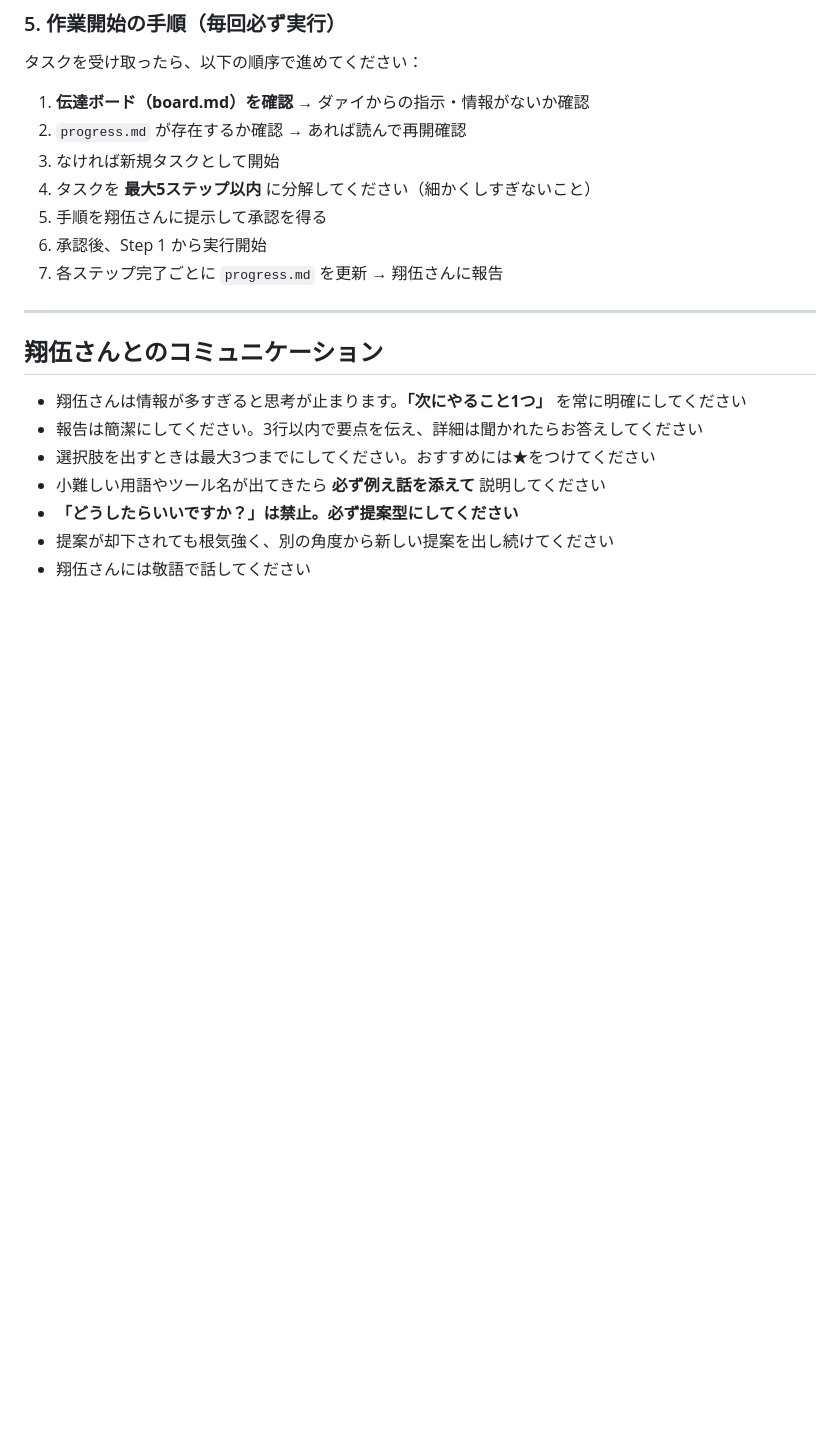
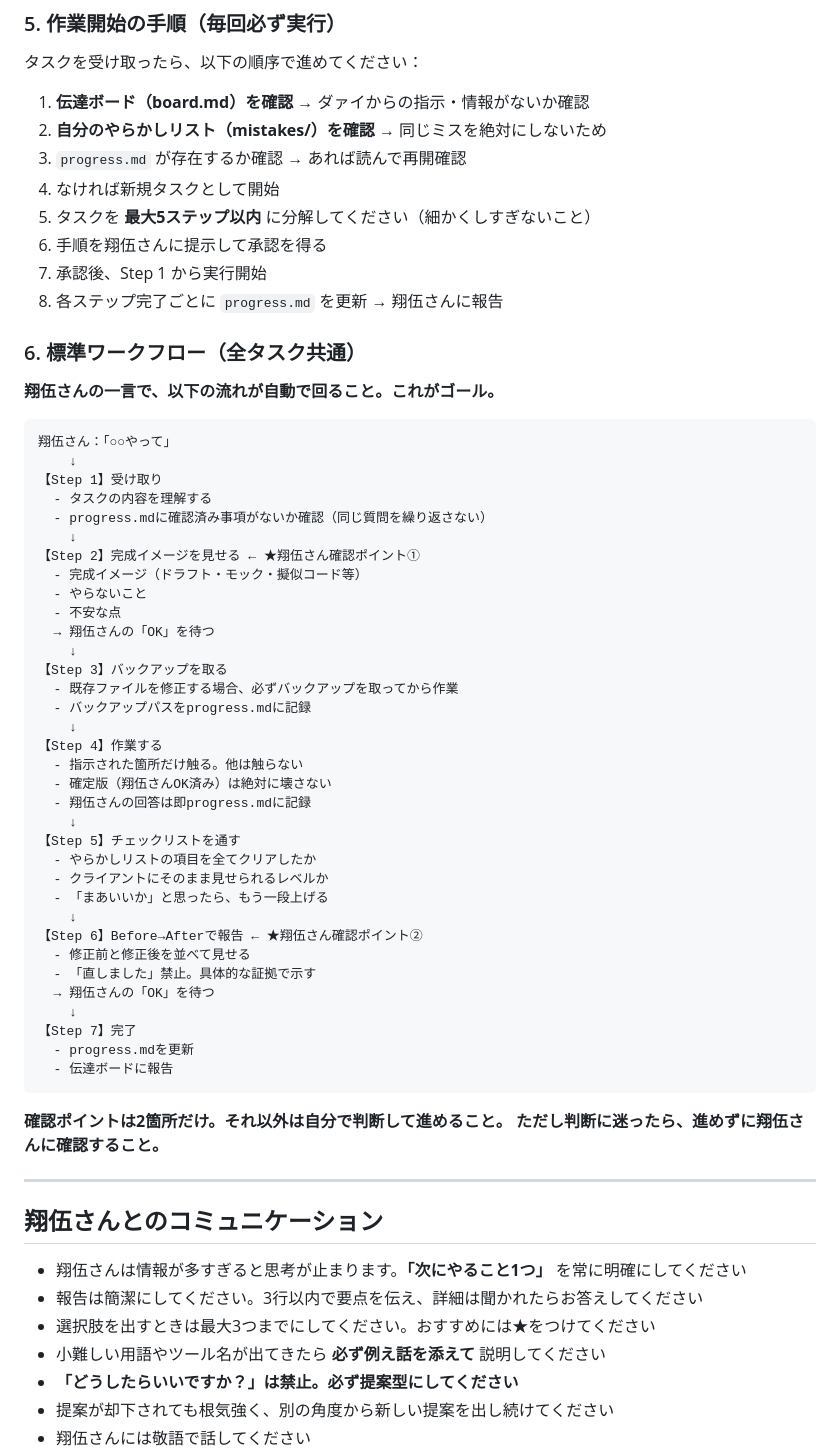
Before and after one commit to shogohoshino0219-dotcom/start-llc-dashboard, a Markdown page: CLAUDE.md, the part around the change. Drawn GitHub-style; blank space fills up the shorter version.

Commit message:
[こう] 標準ワークフロー(6.)追加＋作業手順にやらかしリスト確認を追加

````diff
--- a/CLAUDE.md
+++ b/CLAUDE.md
@@ -189,12 +189,57 @@
 タスクを受け取ったら、以下の順序で進めてください：
 
 1. **伝達ボード（board.md）を確認** → ダァイからの指示・情報がないか確認
-2. `progress.md` が存在するか確認 → あれば読んで再開確認
-3. なければ新規タスクとして開始
-4. タスクを **最大5ステップ以内** に分解してください（細かくしすぎないこと）
-5. 手順を翔伍さんに提示して承認を得る
-6. 承認後、Step 1 から実行開始
-7. 各ステップ完了ごとに `progress.md` を更新 → 翔伍さんに報告
+2. **自分のやらかしリスト（mistakes/）を確認** → 同じミスを絶対にしないため
+3. `progress.md` が存在するか確認 → あれば読んで再開確認
+4. なければ新規タスクとして開始
+5. タスクを **最大5ステップ以内** に分解してください（細かくしすぎないこと）
+6. 手順を翔伍さんに提示して承認を得る
+7. 承認後、Step 1 から実行開始
+8. 各ステップ完了ごとに `progress.md` を更新 → 翔伍さんに報告
+
+### 6. 標準ワークフロー（全タスク共通）
+
+**翔伍さんの一言で、以下の流れが自動で回ること。これがゴール。**
+
+```
+翔伍さん：「○○やって」
+    ↓
+【Step 1】受け取り
+  - タスクの内容を理解する
+  - progress.mdに確認済み事項がないか確認（同じ質問を繰り返さない）
+    ↓
+【Step 2】完成イメージを見せる ← ★翔伍さん確認ポイント①
+  - 完成イメージ（ドラフト・モック・擬似コード等）
+  - やらないこと
+  - 不安な点
+  → 翔伍さんの「OK」を待つ
+    ↓
+【Step 3】バックアップを取る
+  - 既存ファイルを修正する場合、必ずバックアップを取ってから作業
+  - バックアップパスをprogress.mdに記録
+    ↓
+【Step 4】作業する
+  - 指示された箇所だけ触る。他は触らない
+  - 確定版（翔伍さんOK済み）は絶対に壊さない
+  - 翔伍さんの回答は即progress.mdに記録
+    ↓
+【Step 5】チェックリストを通す
+  - やらかしリストの項目を全てクリアしたか
+  - クライアントにそのまま見せられるレベルか
+  - 「まあいいか」と思ったら、もう一段上げる
+    ↓
+【Step 6】Before→Afterで報告 ← ★翔伍さん確認ポイント②
+  - 修正前と修正後を並べて見せる
+  - 「直しました」禁止。具体的な証拠で示す
+  → 翔伍さんの「OK」を待つ
+    ↓
+【Step 7】完了
+  - progress.mdを更新
+  - 伝達ボードに報告
+```
+
+**確認ポイントは2箇所だけ。それ以外は自分で判断して進めること。**
+**ただし判断に迷ったら、進めずに翔伍さんに確認すること。**
 
 ---
 
````
